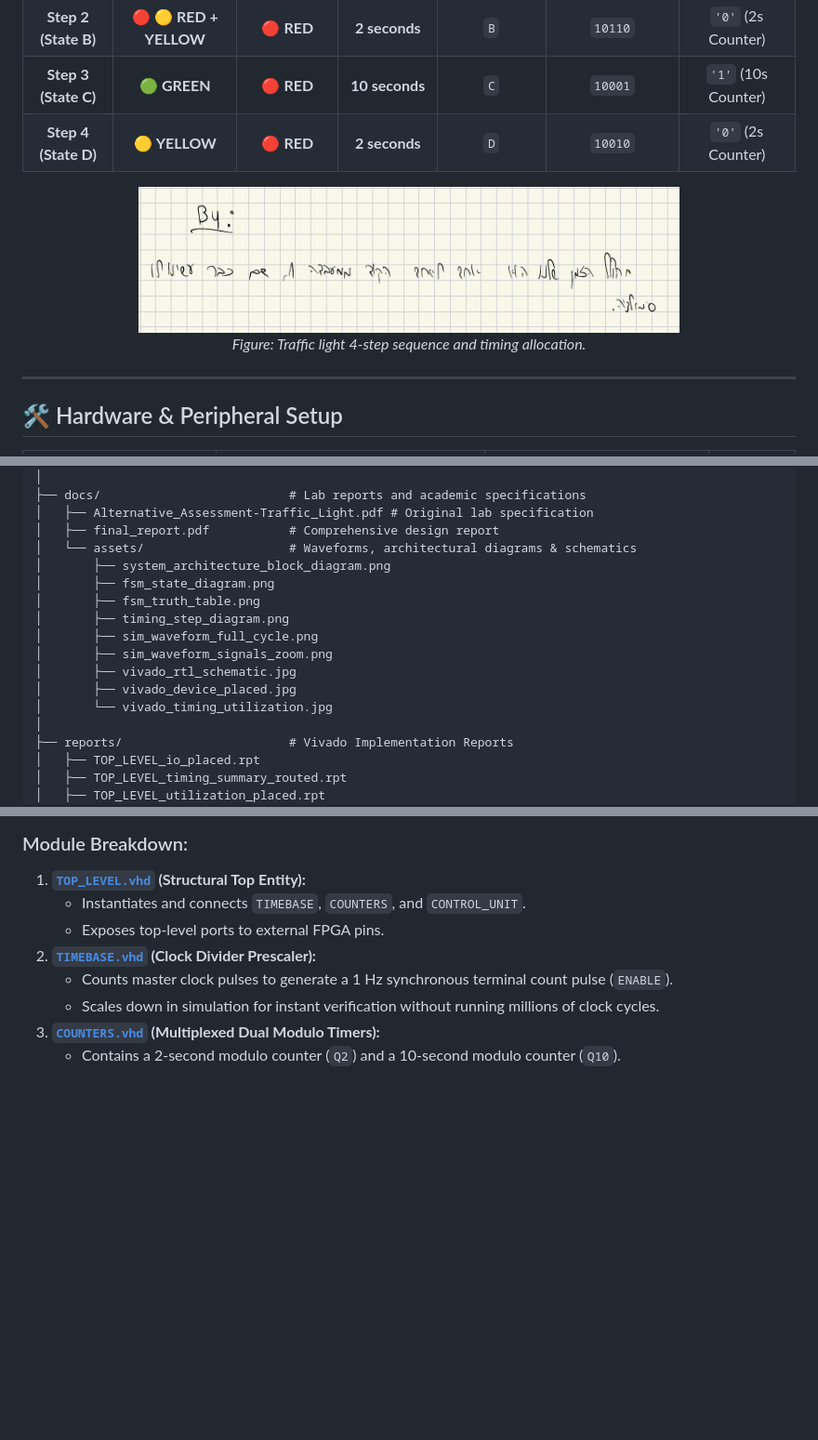
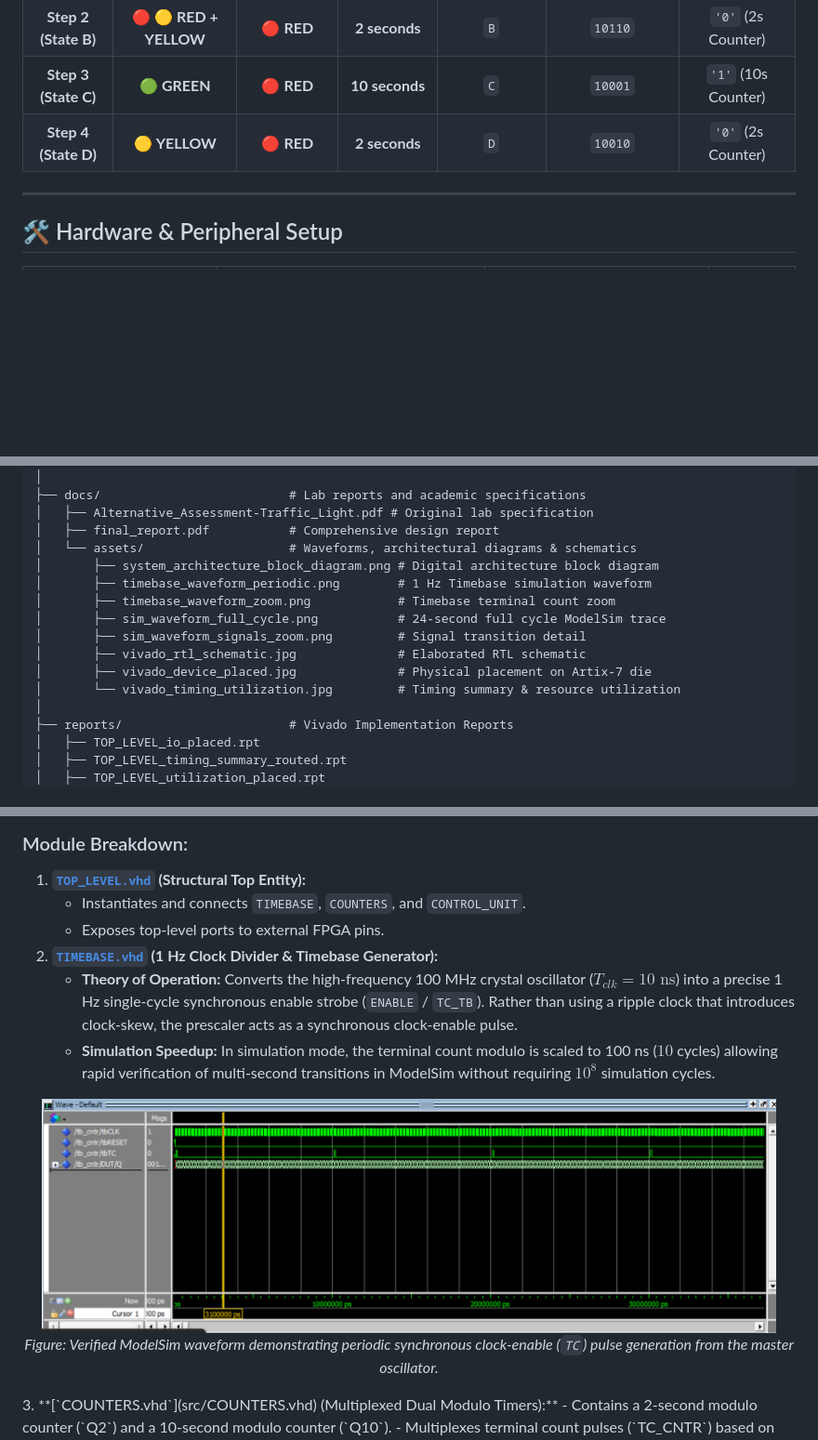
Before and after one commit to OrLevy8/basys3-traffic-light-controller, a Markdown page: README.md, 3 parts joined by grey strips. Shown at 93% size. GitHub-like rendering; pictures changed too: docs/assets/timebase_waveform_periodic.png (added), docs/assets/timing_step_diagram.png (deleted); blank space fills up the shorter version.

```diff
--- a/README.md
+++ b/README.md
@@ -59,11 +59,7 @@ The system cycles through four sequential states endlessly following system rese
 | **Step 3 (State C)** | 🟢 **GREEN** | 🔴 **RED** | **10 seconds** | `C` | `10001` | `'1'` (10s Counter) |
 | **Step 4 (State D)** | 🟡 **YELLOW** | 🔴 **RED** | **2 seconds** | `D` | `10010` | `'0'` (2s Counter) |
 
-<p align="center">
-  <img src="docs/assets/timing_step_diagram.png" alt="Traffic Light Timing Steps" width="70%">
-  <br>
-  <em>Figure: Traffic light 4-step sequence and timing allocation.</em>
-</p>
+
 
 ---
 
@@ -122,15 +118,14 @@ basys3-traffic-light-controller/
 │   ├── Alternative_Assessment-Traffic_Light.pdf # Original lab specification
 │   ├── final_report.pdf           # Comprehensive design report
 │   └── assets/                    # Waveforms, architectural diagrams & schematics
-│       ├── system_architecture_block_diagram.png
-│       ├── fsm_state_diagram.png
-│       ├── fsm_truth_table.png
-│       ├── timing_step_diagram.png
-│       ├── sim_waveform_full_cycle.png
-│       ├── sim_waveform_signals_zoom.png
-│       ├── vivado_rtl_schematic.jpg
-│       ├── vivado_device_placed.jpg
-│       └── vivado_timing_utilization.jpg
+│       ├── system_architecture_block_diagram.png # Digital architecture block diagram
+│       ├── timebase_waveform_periodic.png        # 1 Hz Timebase simulation waveform
+│       ├── timebase_waveform_zoom.png            # Timebase terminal count zoom
+│       ├── sim_waveform_full_cycle.png           # 24-second full cycle ModelSim trace
+│       ├── sim_waveform_signals_zoom.png         # Signal transition detail
+│       ├── vivado_rtl_schematic.jpg              # Elaborated RTL schematic
+│       ├── vivado_device_placed.jpg              # Physical placement on Artix-7 die
+│       └── vivado_timing_utilization.jpg         # Timing summary & resource utilization
 │
 ├── reports/                       # Vivado Implementation Reports
 │   ├── TOP_LEVEL_io_placed.rpt
@@ -216,9 +211,15 @@ Active when SEL = 1"]
 1. **[`TOP_LEVEL.vhd`](src/TOP_LEVEL.vhd) (Structural Top Entity):**
    - Instantiates and connects `TIMEBASE`, `COUNTERS`, and `CONTROL_UNIT`.
    - Exposes top-level ports to external FPGA pins.
-2. **[`TIMEBASE.vhd`](src/TIMEBASE.vhd) (Clock Divider Prescaler):**
-   - Counts master clock pulses to generate a 1 Hz synchronous terminal count pulse (`ENABLE`).
-   - Scales down in simulation for instant verification without running millions of clock cycles.
+2. **[`TIMEBASE.vhd`](src/TIMEBASE.vhd) (1 Hz Clock Divider & Timebase Generator):**
+   - **Theory of Operation:** Converts the high-frequency 100 MHz crystal oscillator ($T_{clk} = 10\text{ ns}$) into a precise 1 Hz single-cycle synchronous enable strobe (`ENABLE` / `TC_TB`). Rather than using a ripple clock that introduces clock-skew, the prescaler acts as a synchronous clock-enable pulse.
+   - **Simulation Speedup:** In simulation mode, the terminal count modulo is scaled to 100 ns ($10$ cycles) allowing rapid verification of multi-second transitions in ModelSim without requiring $10^8$ simulation cycles.
+
+<p align="center">
+  <img src="docs/assets/timebase_waveform_periodic.png" alt="Timebase 1 Hz Clock Enable Waveform" width="95%">
+  <br>
+  <em>Figure: Verified ModelSim waveform demonstrating periodic synchronous clock-enable (<code>TC</code>) pulse generation from the master oscillator.</em>
+</p>
 3. **[`COUNTERS.vhd`](src/COUNTERS.vhd) (Multiplexed Dual Modulo Timers):**
    - Contains a 2-second modulo counter (`Q2`) and a 10-second modulo counter (`Q10`).
    - Multiplexes terminal count pulses (`TC_CNTR`) based on the FSM control line `SEL`.
```
Also changed, not shown: other parts of README.md (+1 -5 lines), README.he.md (+19 -21 lines), docs/assets/fsm_state_diagram.png (deleted), docs/assets/fsm_truth_table.png (deleted), docs/assets/timebase_waveform_zoom.png (added).
